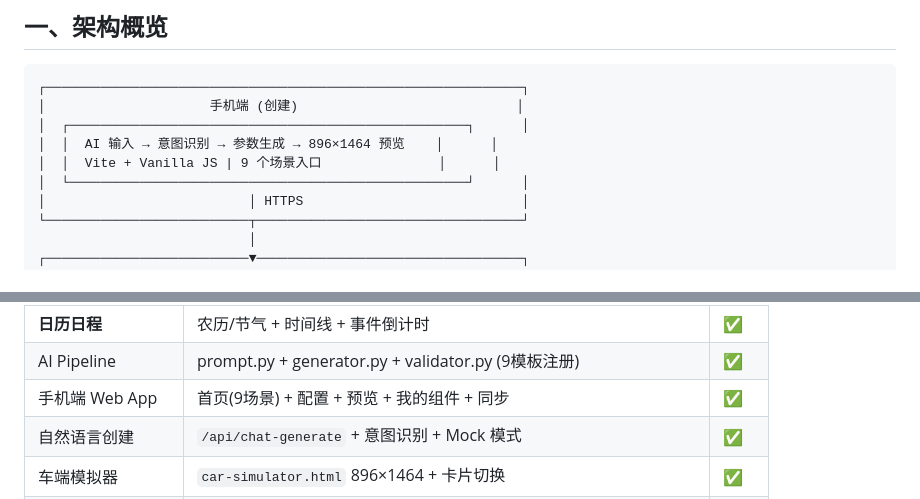
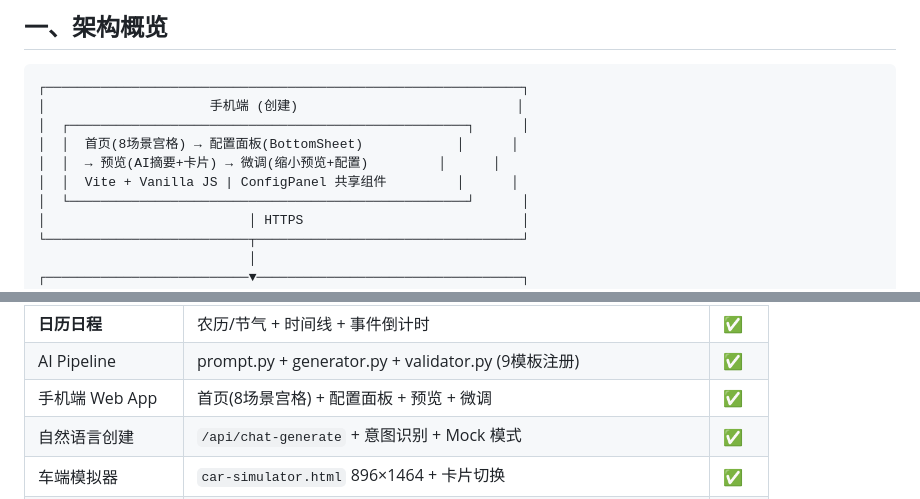
Before and after one commit to mileszhang001-boom/ai-app, a Markdown page: docs/TECH_PLAN.md, 2 parts joined by grey strips. Rendered like a GitHub page.

```diff
--- a/docs/TECH_PLAN.md
+++ b/docs/TECH_PLAN.md
@@ -10,8 +10,9 @@
 ┌─────────────────────────────────────────────────────────────┐
 │                     手机端 (创建)                            │
 │  ┌───────────────────────────────────────────────────┐      │
-│  │  AI 输入 → 意图识别 → 参数生成 → 896×1464 预览    │      │
-│  │  Vite + Vanilla JS | 9 个场景入口               │      │
+│  │  首页(8场景宫格) → 配置面板(BottomSheet)            │      │
+│  │  → 预览(AI摘要+卡片) → 微调(缩小预览+配置)         │      │
+│  │  Vite + Vanilla JS | ConfigPanel 共享组件         │      │
 │  └───────────────────────────────────────────────────┘      │
 │                          │ HTTPS                            │
 └──────────────────────────┬──────────────────────────────────┘
@@ -400,7 +401,7 @@ QWEN_API_KEY=sk-xxx    # 阿里云通义千问（主力）
 | **音乐播放器** | 频谱动画 + 播放控制 + 歌词 | ✅ |
 | **日历日程** | 农历/节气 + 时间线 + 事件倒计时 | ✅ |
 | AI Pipeline | prompt.py + generator.py + validator.py (9模板注册) | ✅ |
-| 手机端 Web App | 首页(9场景) + 配置 + 预览 + 我的组件 + 同步 | ✅ |
+| 手机端 Web App | 首页(8场景宫格) + 配置面板 + 预览 + 微调 | ✅ |
 | 自然语言创建 | `/api/chat-generate` + 意图识别 + Mock 模式 | ✅ |
 | 车端模拟器 | `car-simulator.html` 896×1464 + 卡片切换 | ✅ |
 | JSBridge | Mock 实现，支持浏览器开发 | ✅ |
```
Also changed, not shown: other parts of docs/TECH_PLAN.md (+33 -16 lines), CLAUDE.md (+5 -3 lines), docs/SPEC.md (+32 -13 lines).
